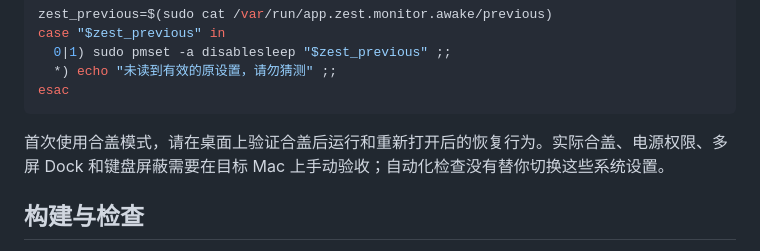
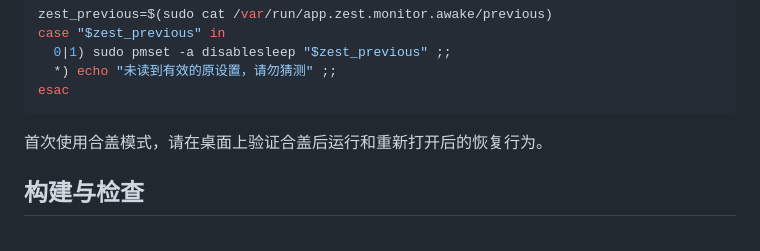
Before and after one commit to biyan113/Zest, a Markdown page: docs/quick-tools.md, the part around the change. Drawn GitHub-style.

Commit message:
Simplify instructions for lid closed mode usage
Removed redundant text regarding verifying lid closed behavior on desktop.

````diff
--- a/docs/quick-tools.md
+++ b/docs/quick-tools.md
@@ -52,7 +52,7 @@ case "$zest_previous" in
 esac
 ```
 
-首次使用合盖模式，请在桌面上验证合盖后运行和重新打开后的恢复行为。实际合盖、电源权限、多屏 Dock 和键盘屏蔽需要在目标 Mac 上手动验收；自动化检查没有替你切换这些系统设置。
+首次使用合盖模式，请在桌面上验证合盖后运行和重新打开后的恢复行为。
 
 ## 构建与检查
 
````
